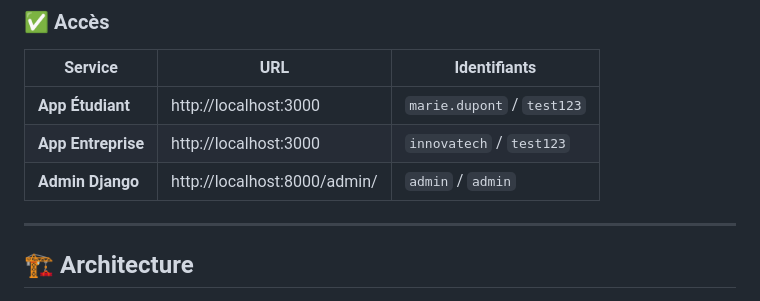
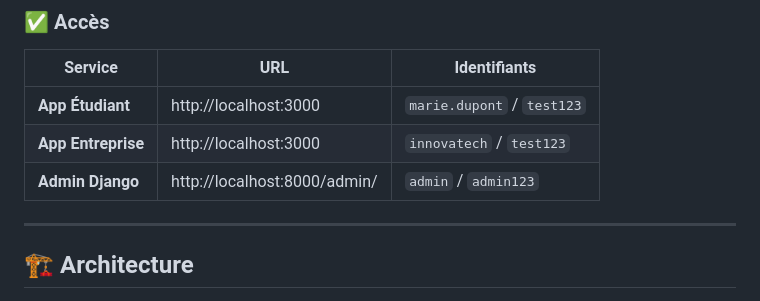
Before and after one commit to Albin0903/codev, a Markdown page: README.md, the part around the change. Drawn GitHub-style.

Commit message:
Update Admin Django password in README

```diff
--- a/README.md
+++ b/README.md
@@ -37,7 +37,7 @@ npm run dev
 |---------|-----|--------------|
 | **App Étudiant** | http://localhost:3000 | `marie.dupont` / `test123` |
 | **App Entreprise** | http://localhost:3000 | `innovatech` / `test123` |
-| **Admin Django** | http://localhost:8000/admin/ | `admin` / `admin` |
+| **Admin Django** | http://localhost:8000/admin/ | `admin` / `admin123` |
 
 ---
 
```
